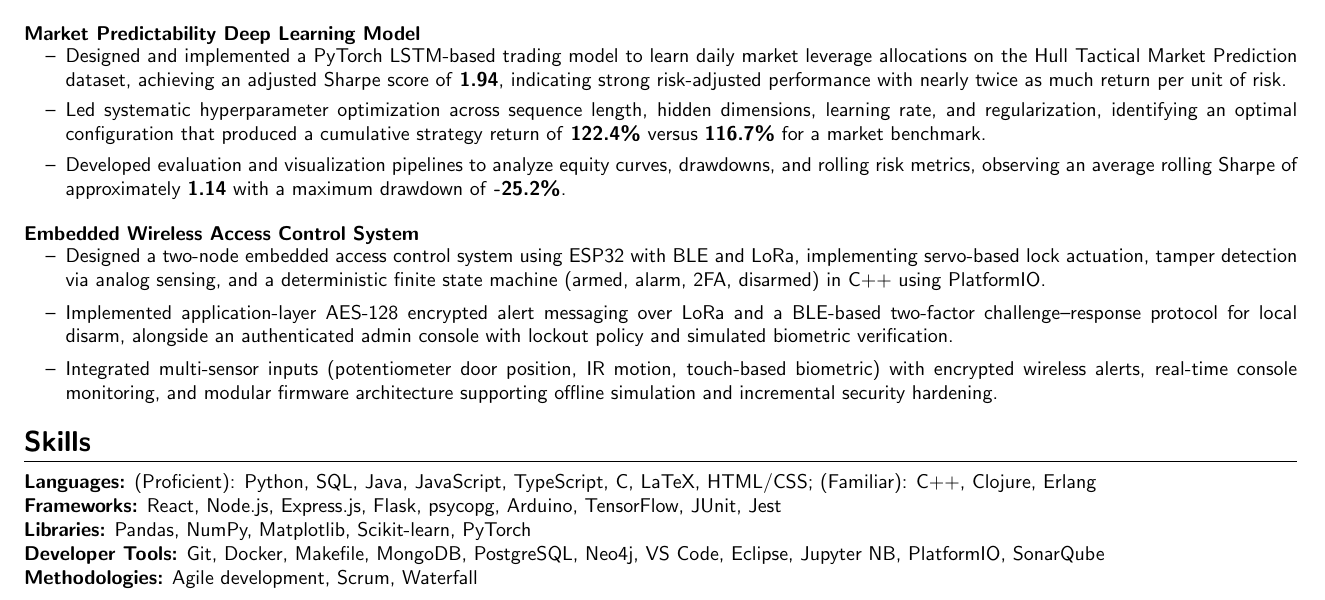
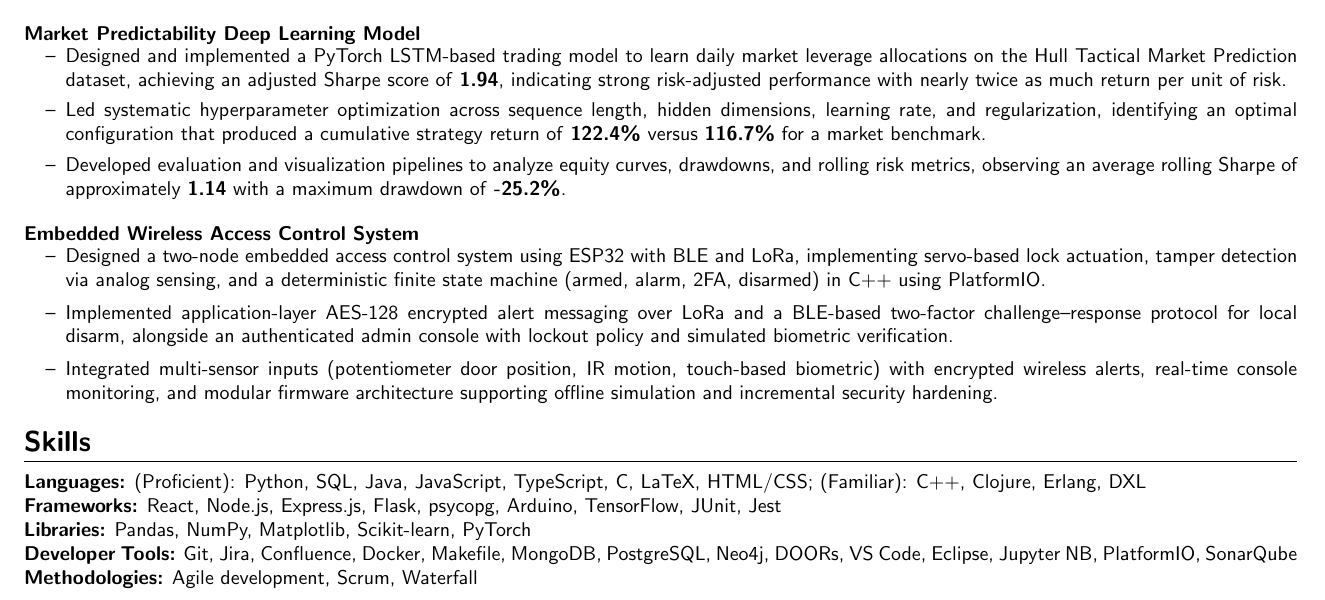
Before and after one commit to Extinctable/Curriculum-Vitae, a LaTeX CV (CV/English/Massimo's_CV.tex): part of the page, cut so that both start at the same text. Compiled offline with pdfLaTeX.

Commit message:
Small update to CV

```diff
--- a/CV/English/Massimo's_CV.tex
+++ b/CV/English/Massimo's_CV.tex
@@ -132,10 +132,10 @@
 \vspace{-2mm}
 \hrule
 \vspace{0mm}
-\textbf{Languages:} (Proficient): Python, SQL, Java, JavaScript, TypeScript, C, LaTeX, HTML/CSS; (Familiar): C++, Clojure, Erlang \\
+\textbf{Languages:} (Proficient): Python, SQL, Java, JavaScript, TypeScript, C, LaTeX, HTML/CSS; (Familiar): C++, Clojure, Erlang, DXL \\
 \textbf{Frameworks:} React, Node.js, Express.js, Flask, psycopg, Arduino, TensorFlow, JUnit, Jest \\
 \textbf{Libraries:} Pandas, NumPy, Matplotlib, Scikit-learn, PyTorch \\
-\textbf{Developer Tools:} Git, Docker, Makefile, MongoDB, PostgreSQL, Neo4j, VS Code, Eclipse, Jupyter NB, PlatformIO, SonarQube \\
+\textbf{Developer Tools:} Git, Jira, Confluence, Docker, Makefile, MongoDB, PostgreSQL, Neo4j, DOORs, VS Code, Eclipse, Jupyter NB, PlatformIO, SonarQube \\
 \textbf{Methodologies:} Agile development, Scrum, Waterfall
 
 \end{document}
```
Also changed, not shown: CV/English/Massimo's_CV.pdf.
